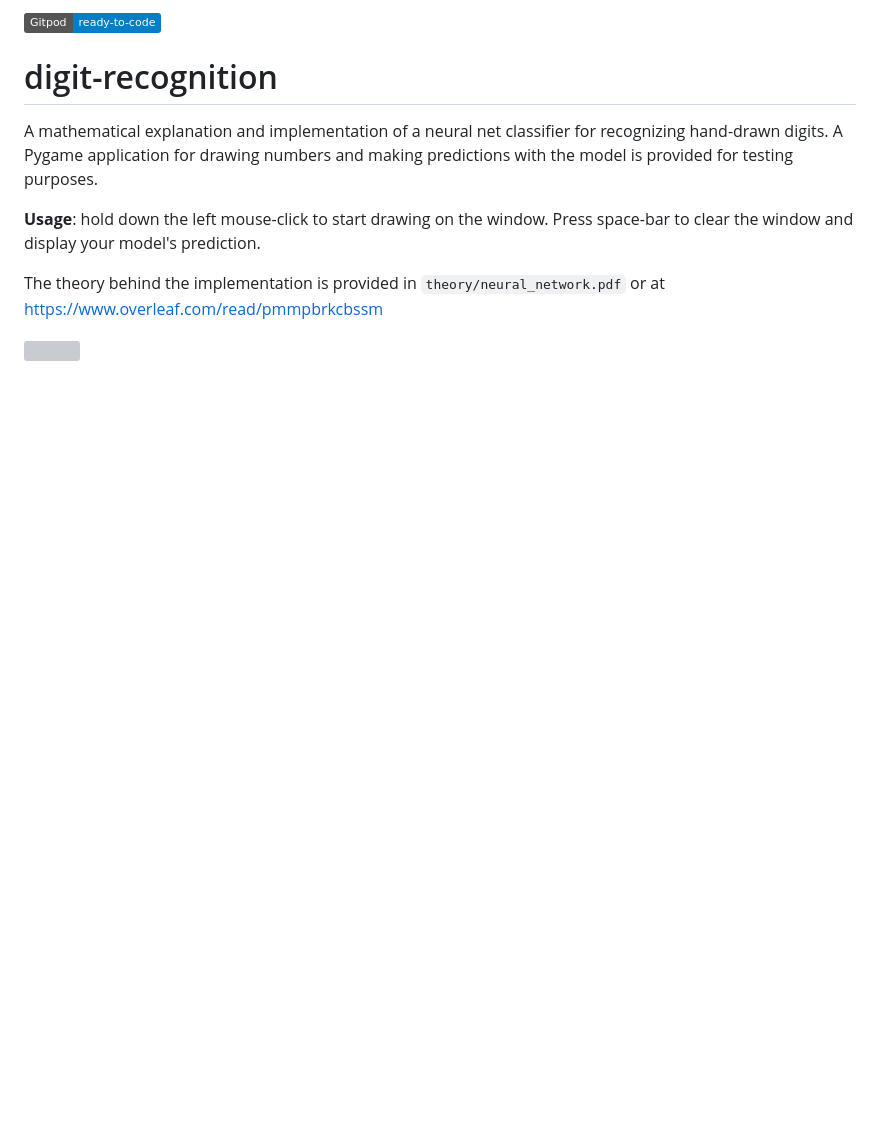
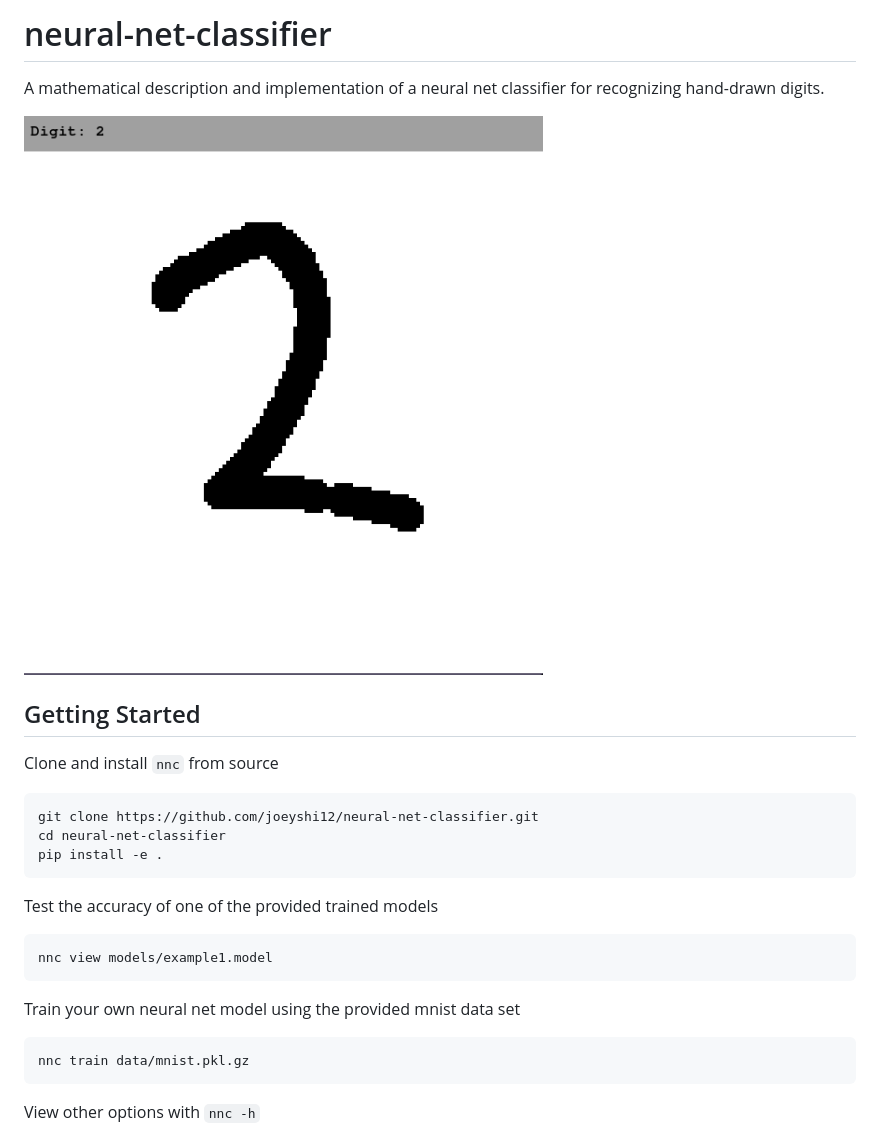
Before and after one commit to joeyshi12/neural-net-classifier, a Markdown page: README.md, the part around the change. Rendered like a GitHub page; pictures changed too: images/demo.png (added); badges without logos; blank space fills up the shorter version; grey boxes are pictures that could not be loaded.

Commit message:
improved readme

````diff
--- a/README.md
+++ b/README.md
@@ -1,11 +1,26 @@
-[![Gitpod ready-to-code](https://img.shields.io/badge/Gitpod-ready--to--code-blue?logo=gitpod)](https://gitpod.io/#https://github.com/joeyshi12/digit-recognition)
+# neural-net-classifier
 
-# digit-recognition
+A mathematical description and implementation of a neural net classifier for recognizing hand-drawn digits.
 
-A mathematical explanation and implementation of a neural net classifier for recognizing hand-drawn digits. A Pygame application for drawing numbers and making predictions with the model is provided for testing purposes.
+<img src="images/demo.png" alt="demo"/>
 
-**Usage**: hold down the left mouse-click to start drawing on the window. Press space-bar to clear the window and display your model's prediction.
+## Getting Started
 
-The theory behind the implementation is provided in ```theory/neural_network.pdf``` or at https://www.overleaf.com/read/pmmpbrkcbssm
+Clone and install `nnc` from source
+```bash
+git clone https://github.com/joeyshi12/neural-net-classifier.git
+cd neural-net-classifier
+pip install -e .
+```
 
-<img src='https://user-images.githubusercontent.com/46363213/86312245-2026d500-bbd7-11ea-95ba-2e7def61d469.PNG' height='400'>
+Test the accuracy of one of the provided trained models
+```bash
+nnc view models/example1.model
+```
+
+Train your own neural net model using the provided mnist data set
+```bash
+nnc train data/mnist.pkl.gz
+```
+
+View other options with `nnc -h`
````
